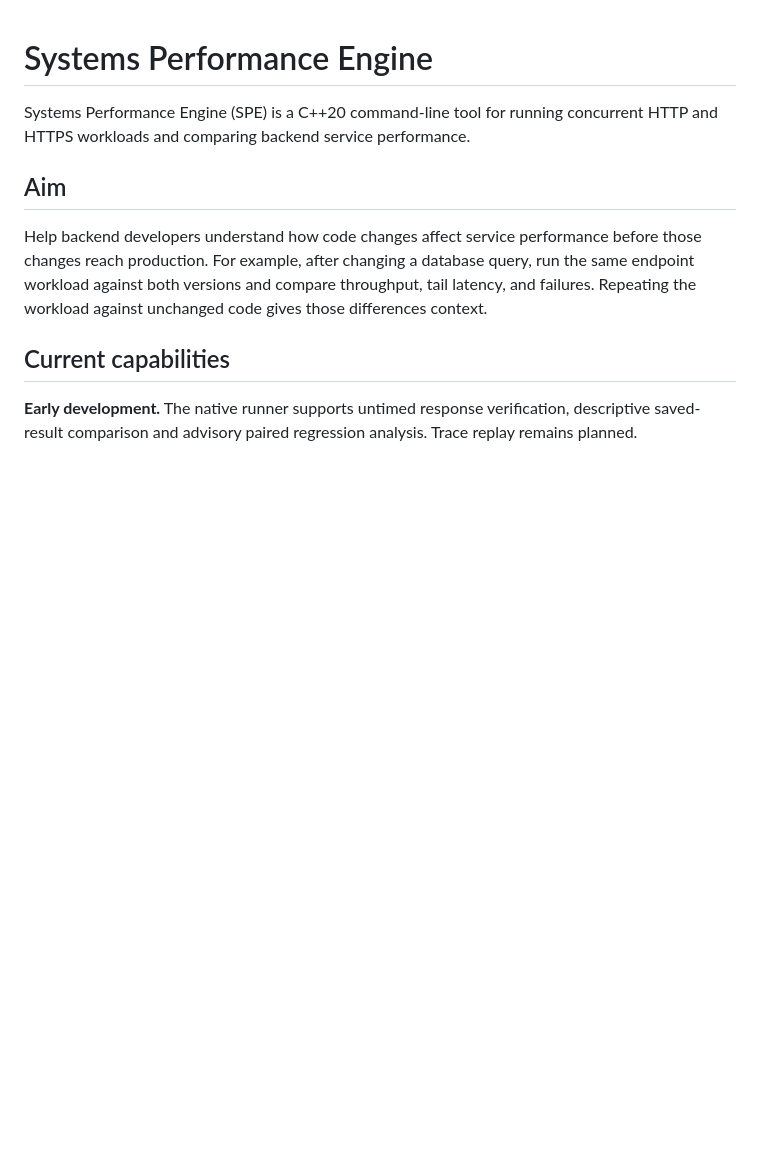
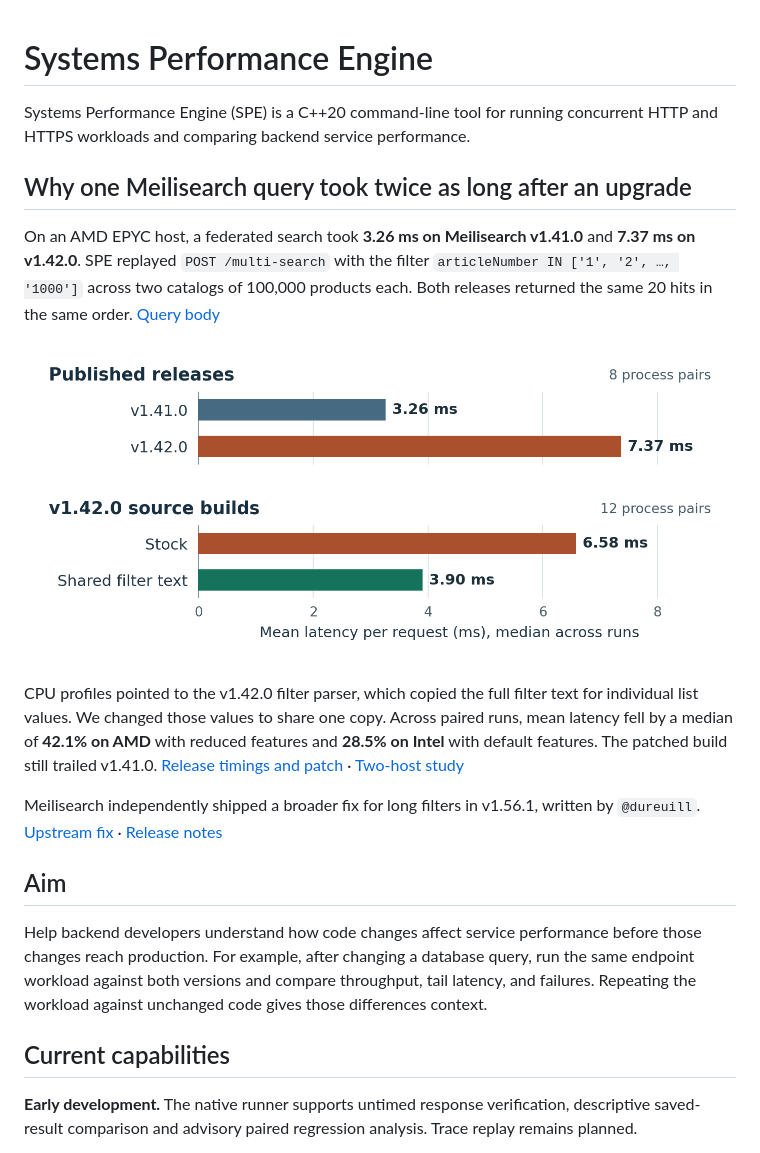
Before and after one commit to SsjRaz/systems-performance-engine, a Markdown page: README.md, the part around the change. Drawn GitHub-style; pictures changed too: docs/images/meilisearch-query-latency.png (added); blank space fills up the shorter version.

Commit message:
Lead the README with the measured Meilisearch regression

```diff
--- a/README.md
+++ b/README.md
@@ -1,6 +1,16 @@
 # Systems Performance Engine
 
 Systems Performance Engine (SPE) is a C++20 command-line tool for running concurrent HTTP and HTTPS workloads and comparing backend service performance.
+
+## Why one Meilisearch query took twice as long after an upgrade
+
+On an AMD EPYC host, a federated search took **3.26 ms on Meilisearch v1.41.0** and **7.37 ms on v1.42.0**. SPE replayed `POST /multi-search` with the filter `articleNumber IN ['1', '2', …, '1000']` across two catalogs of 100,000 products each. Both releases returned the same 20 hits in the same order. [Query body](https://github.com/SsjRaz/systems-performance-engine/blob/d51983436d0dc6865a1e6b00eaea75e77f9a5dfd/benchmarks/oss/meilisearch_bench.py#L47-L54)
+
+![Median of run means on AMD EPYC. Published releases took 3.26 ms on v1.41.0 and 7.37 ms on v1.42.0. In a separate v1.42.0 source-build comparison, stock took 6.58 ms and the shared-filter-text build took 3.90 ms.](docs/images/meilisearch-query-latency.png)
+
+CPU profiles pointed to the v1.42.0 filter parser, which copied the full filter text for individual list values. We changed those values to share one copy. Across paired runs, mean latency fell by a median of **42.1% on AMD** with reduced features and **28.5% on Intel** with default features. The patched build still trailed v1.41.0. [Release timings and patch](https://github.com/SsjRaz/systems-performance-engine/blob/1bedb7ebd173666aeb87a2b24e799d9817e16fcc/benchmarks/oss/MEILI-PROFILE.md#published-releases) · [Two-host study](https://github.com/SsjRaz/systems-performance-engine/blob/36486826e515c4ee86cc1e1ed99b42873e46e224/benchmarks/oss/meili-readiness/README.md#primary-timing)
+
+Meilisearch independently shipped a broader fix for long filters in v1.56.1, written by `@dureuill`. [Upstream fix](https://github.com/meilisearch/meilisearch/pull/6695) · [Release notes](https://github.com/meilisearch/meilisearch/releases/tag/v1.56.1)
 
 ## Aim
 
```
